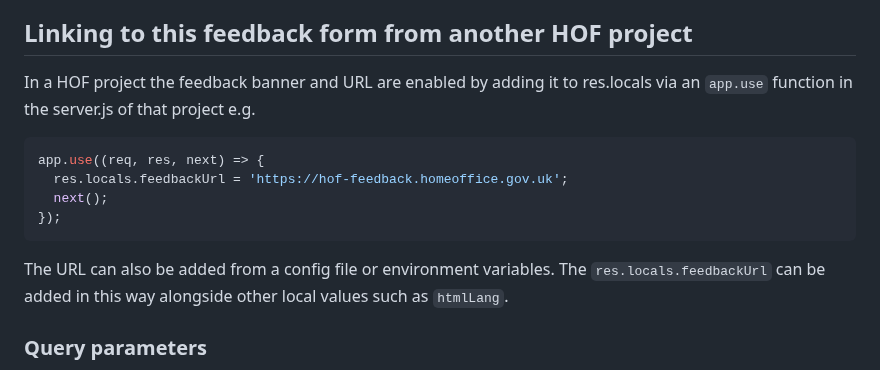
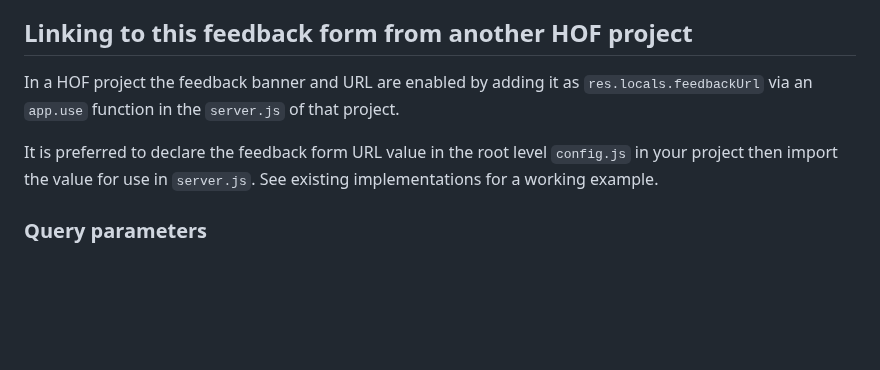
Before and after one commit to UKHomeOffice/hff, a Markdown page: README.md, the part around the change. Drawn GitHub-style; blank space fills up the shorter version.

Commit message:
TLF-240 Updated advice for adding feedback link in other HOF forms

````diff
--- a/README.md
+++ b/README.md
@@ -86,16 +86,9 @@ This application is containerised and ready for deployment on Kubernetes. Refer
 
 ## Linking to this feedback form from another HOF project
 
-In a HOF project the feedback banner and URL are enabled by adding it to res.locals via an `app.use` function in the server.js of that project e.g.
+In a HOF project the feedback banner and URL are enabled by adding it as `res.locals.feedbackUrl` via an `app.use` function in the `server.js` of that project.
 
-```javascript
-app.use((req, res, next) => {
-  res.locals.feedbackUrl = 'https://hof-feedback.homeoffice.gov.uk';
-  next();
-});
-```
-
-The URL can also be added from a config file or environment variables. The `res.locals.feedbackUrl` can be added in this way alongside other local values such as `htmlLang`.
+It is preferred to declare the feedback form URL value in the root level `config.js` in your project then import the value for use in `server.js`. See existing implementations for a working example.
 
 ### Query parameters
 
````
